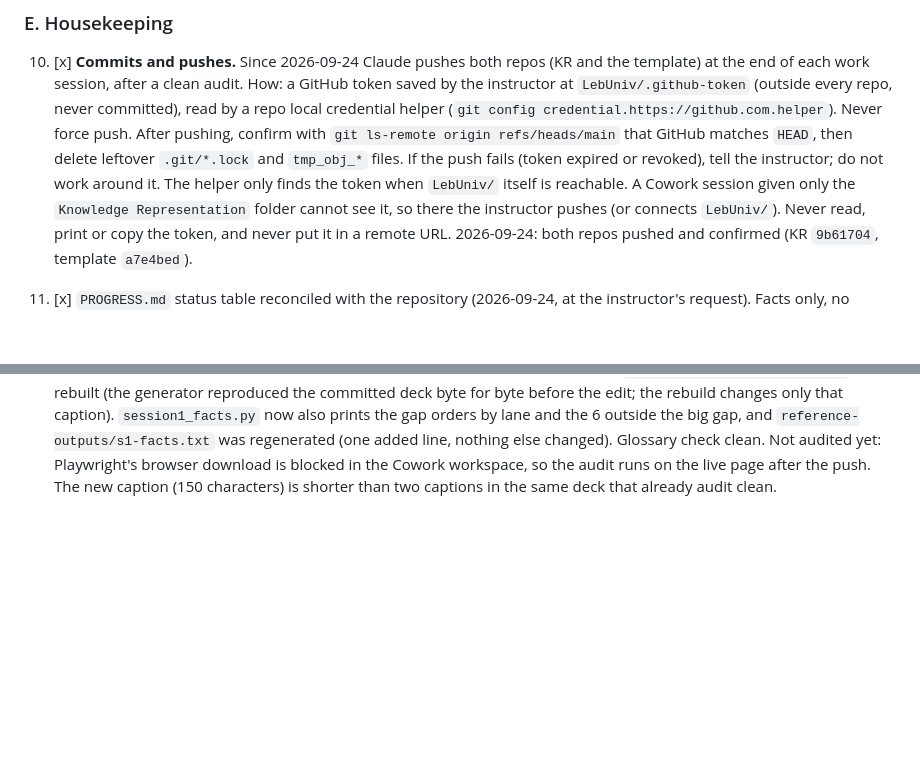
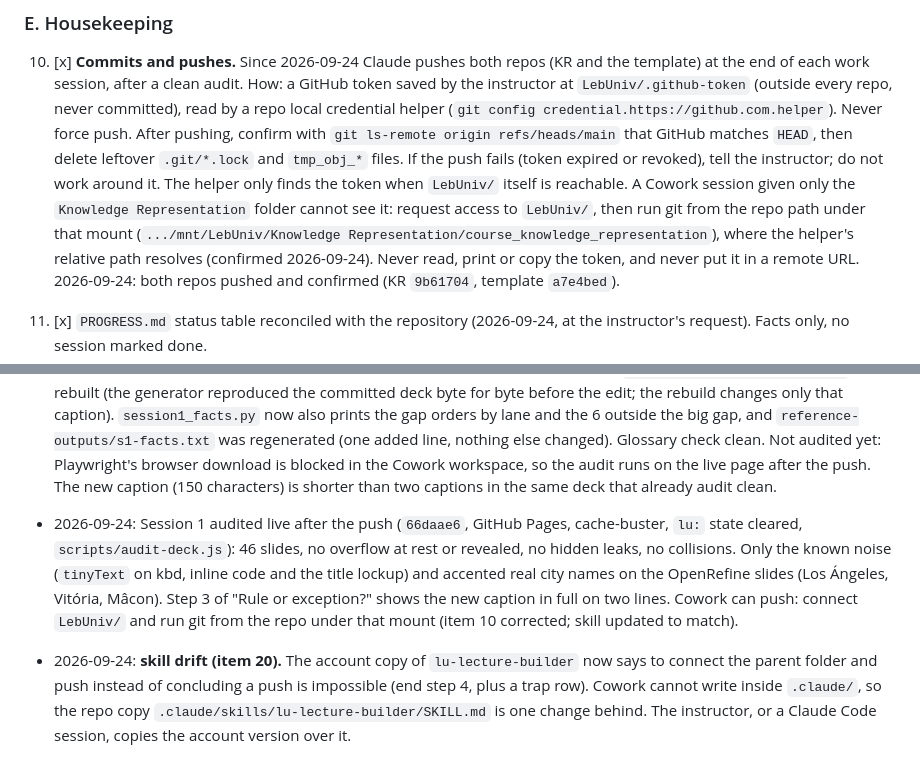
Before and after one commit to ahmabboud/course_knowledge_representation, a Markdown page: REPLAN-STATE.md, 2 parts joined by grey strips. Drawn GitHub-style; blank space fills up the shorter version.

Commit message:
Log the live Session 1 audit and how Cowork pushes
Session 1 audited live after 66daae6: no overflow at rest or revealed.
Item 10 now says how a Cowork session pushes (connect LebUniv/, run git
from the repo under that mount). Records that the repo copy of the
lecture skill is one change behind the account copy.

```diff
--- a/REPLAN-STATE.md
+++ b/REPLAN-STATE.md
@@ -138,7 +138,9 @@ Items marked `[x]` are done; everything else is still open.
     (token expired or revoked), tell the instructor; do not work around it.
     The helper only finds the token when `LebUniv/` itself is reachable. A
     Cowork session given only the `Knowledge Representation` folder cannot
-    see it, so there the instructor pushes (or connects `LebUniv/`). Never
+    see it: request access to `LebUniv/`, then run git from the repo path
+    under that mount (`.../mnt/LebUniv/Knowledge Representation/course_knowledge_representation`),
+    where the helper's relative path resolves (confirmed 2026-09-24). Never
     read, print or copy the token, and never put it in a remote URL.
     2026-09-24: both repos pushed and confirmed (KR `9b61704`, template
     `a7e4bed`).
@@ -456,3 +458,5 @@ the YouTube series on screen 2). Screens 10 to 24 go in a new `guide2.py`.
 - 2026-09-24: the `lu-lecture-builder` skill committed to the repo at `.claude/skills/lu-lecture-builder/SKILL.md`, identical to the account copy, so sessions on any device can use it; `AGENTS.md` start step points at it. Item 20 added to keep the two copies in step.
 - 2026-09-24: Session 2 lab reviewed at the instructor's request (Cowork; run end to end on Oxigraph on a copy; Fuseki and Neo4j not rerun, no Docker there). Every README number reproduced. Checked against the whole repo before fixing: the 1,370 rate band gap is already explained in Session 1, and `DISTINCT`, `HAVING` and subqueries work as in SQL, which the syllabus assumes, so no new slide. Fixed: (1) `queries.sparql` Q6 now states it counts orders on a priced lane (8,361, the 854 CRF orders have no rates, as in Session 1) and carries the `FILTER NOT EXISTS` version the README told students to read but which was in no file; run as written it gives 1,370, and without its `FILTER EXISTS` line 2,224 (`reference-outputs/q6-versions-oxigraph.txt`); the README asks why. (2) `common/iri.py` and `common/README.md` no longer say the room overwrites the scheme (contradicted `AGENTS.md` 2d and the discussion slide). (3) New `named_graphs.py` reproduces the named graphs slide numbers from `brunel.trig` (same as the recorded file); README step 2 runs it. (4) `check_my_queries.py` ignores column order (a correct Y1 with swapped columns was "not yet"). (5) README: Q1 and Q7 expected rows, Q6 row says "on a priced lane", one line pointing Part B at SQL and at Q4 and Q6 as models. No deck touched, so no audit. Item 21 added. Session 2 still awaits the instructor's review (item 8).
 - 2026-09-24: item 21 done, instructor agreed ("correct if there is any wrong sentence"). Checked every Session 1 sentence about the rate bands; only the Step 3 caption of "Rule or exception?" was wrong. It now reads "1,370 orders fall in gaps, all on this lane: 1,364 in this one, 6 in 0.01 kg gaps between two bands." Edited in `scripts/deckgen-s1/part_c.py` and rebuilt (the generator reproduced the committed deck byte for byte before the edit; the rebuild changes only that caption). `session1_facts.py` now also prints the gap orders by lane and the 6 outside the big gap, and `reference-outputs/s1-facts.txt` was regenerated (one added line, nothing else changed). Glossary check clean. Not audited yet: Playwright's browser download is blocked in the Cowork workspace, so the audit runs on the live page after the push. The new caption (150 characters) is shorter than two captions in the same deck that already audit clean.
+- 2026-09-24: Session 1 audited live after the push (`66daae6`, GitHub Pages, cache-buster, `lu:` state cleared, `scripts/audit-deck.js`): 46 slides, no overflow at rest or revealed, no hidden leaks, no collisions. Only the known noise (`tinyText` on kbd, inline code and the title lockup) and accented real city names on the OpenRefine slides (Los Ángeles, Vitória, Mâcon). Step 3 of "Rule or exception?" shows the new caption in full on two lines. Cowork can push: connect `LebUniv/` and run git from the repo under that mount (item 10 corrected; skill updated to match).
+- 2026-09-24: **skill drift (item 20).** The account copy of `lu-lecture-builder` now says to connect the parent folder and push instead of concluding a push is impossible (end step 4, plus a trap row). Cowork cannot write inside `.claude/`, so the repo copy `.claude/skills/lu-lecture-builder/SKILL.md` is one change behind. The instructor, or a Claude Code session, copies the account version over it.
```
